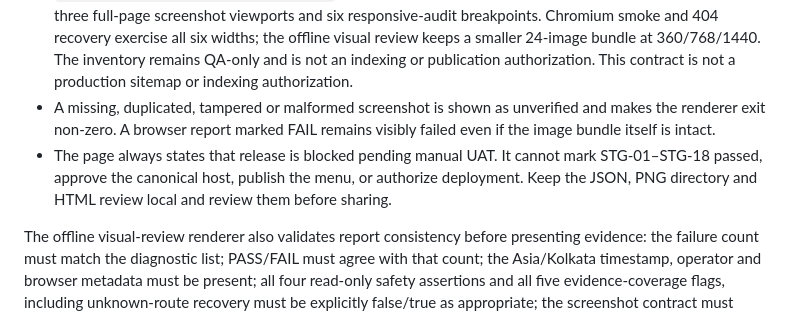
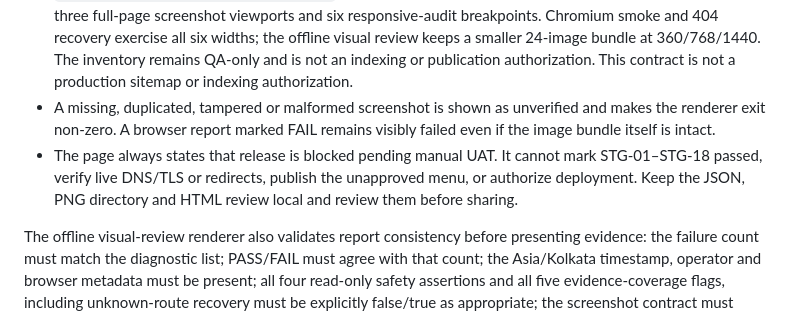
Before and after one commit to tchouhanjsm/garh-jaisal-haveli-tourism, a Markdown page: README.md, the part around the change. GitHub-like rendering.

Commit message:
docs: clarify manual SEO and deployment release gates

```diff
--- a/README.md
+++ b/README.md
@@ -171,7 +171,7 @@ python3 scripts/render-staging-visual-review.py --report "$STAGING_REPORT" --scr
 - The HTML compares Home, Rooms, Experiences, Experience details, Dining, About, Directions and Gallery at 360, 768 and 1440 CSS pixels. It uses local relative image links, inline CSS only, escaped report text and redacted failure URLs; it embeds no remote scripts, fonts or images and does not include absolute filesystem paths.
 - `content/staging-route-contract.json` is the single source of truth for the eight core public HTML routes, three full-page screenshot viewports and six responsive-audit breakpoints. Chromium smoke and 404 recovery exercise all six widths; the offline visual review keeps a smaller 24-image bundle at 360/768/1440. The inventory remains QA-only and is not an indexing or publication authorization. This contract is not a production sitemap or indexing authorization.
 - A missing, duplicated, tampered or malformed screenshot is shown as unverified and makes the renderer exit non-zero. A browser report marked FAIL remains visibly failed even if the image bundle itself is intact.
-- The page always states that release is blocked pending manual UAT. It cannot mark STG-01–STG-18 passed, approve the canonical host, publish the menu, or authorize deployment. Keep the JSON, PNG directory and HTML review local and review them before sharing.
+- The page always states that release is blocked pending manual UAT. It cannot mark STG-01–STG-18 passed, verify live DNS/TLS or redirects, publish the unapproved menu, or authorize deployment. Keep the JSON, PNG directory and HTML review local and review them before sharing.
 
 
 The offline visual-review renderer also validates report consistency before presenting evidence: the failure count must match the diagnostic list; PASS/FAIL must agree with that count; the Asia/Kolkata timestamp, operator and browser metadata must be present; all four read-only safety assertions and all five evidence-coverage flags, including unknown-route recovery must be explicitly false/true as appropriate; the screenshot contract must remain 24 full-page PNGs; and `releaseStatus` must remain `BLOCKED_PENDING_MANUAL_UAT`. Contradictions are shown as an invalid report, and incomplete bundle evidence cannot retain a top-line PASS. The renderer exits non-zero. This validates internal consistency, not cryptographic authenticity or live staging behavior.
```
